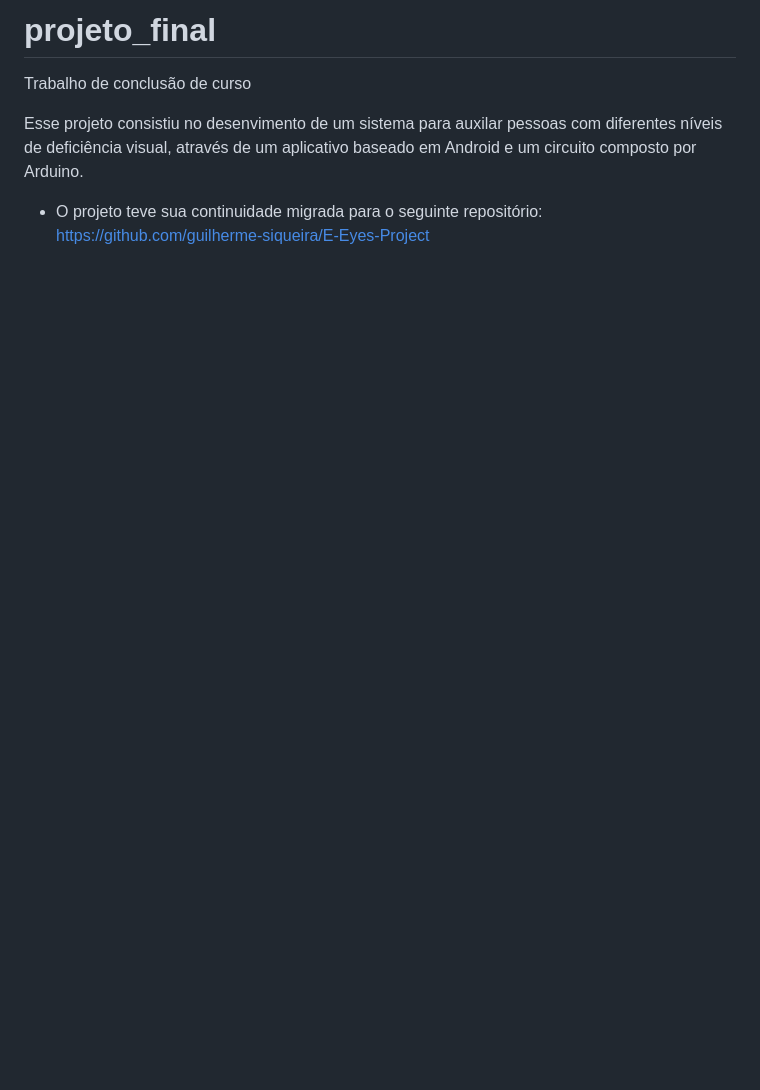
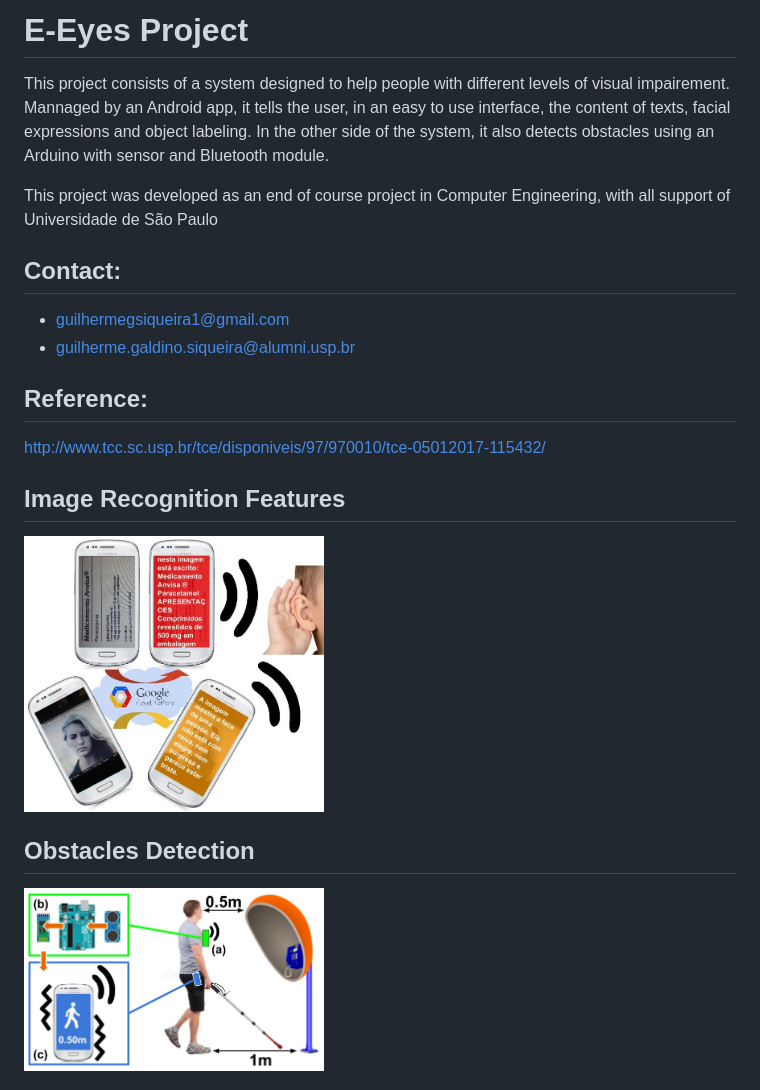
Before and after one commit to guilherme-siqueira/TCC-E-Eyes, a Markdown page: README.md, the part around one of its changes. GitHub-like rendering; pictures changed too: imagens_ilustrativas/intro.jpg (added), imagens_ilustrativas/intro2.jpg (added); blank space fills up the shorter version.

Commit message:
improving project description

```diff
--- a/README.md
+++ b/README.md
@@ -1,7 +1,20 @@
-# projeto_final
+# E-Eyes Project
 
-Trabalho de conclusão de curso
+This project consists of a system designed to help people with different levels of visual impairement. Mannaged by an Android app, it tells the user, in an easy to use interface, the content of texts, facial expressions and object labeling. In the other side of the system, it also detects obstacles using an Arduino with sensor and Bluetooth module.
 
-Esse projeto consistiu no desenvimento de um sistema para auxilar pessoas com diferentes níveis de deficiência visual, através de um aplicativo baseado em Android e um circuito composto por Arduino.
+This project was developed as an end of course project in Computer Engineering, with all support of Universidade de São Paulo
 
-* O projeto teve sua continuidade migrada para o seguinte repositório: https://github.com/guilherme-siqueira/E-Eyes-Project
+## Contact:
+* guilhermegsiqueira1@gmail.com
+* guilherme.galdino.siqueira@alumni.usp.br
+
+## Reference:
+http://www.tcc.sc.usp.br/tce/disponiveis/97/970010/tce-05012017-115432/
+
+
+## Image Recognition Features
+<img align="center" src="imagens_ilustrativas/intro.jpg" width="300">
+
+## Obstacles Detection
+<img align="center" src="imagens_ilustrativas/intro2.jpg" width="300">
+
```
Also changed, not shown: other parts of README.md (+8 -0 lines), imagens_ilustrativas/esquematico1.jpg (added), imagens_ilustrativas/menu.png (added), imagens_ilustrativas/navegabilidade.jpg (added).
